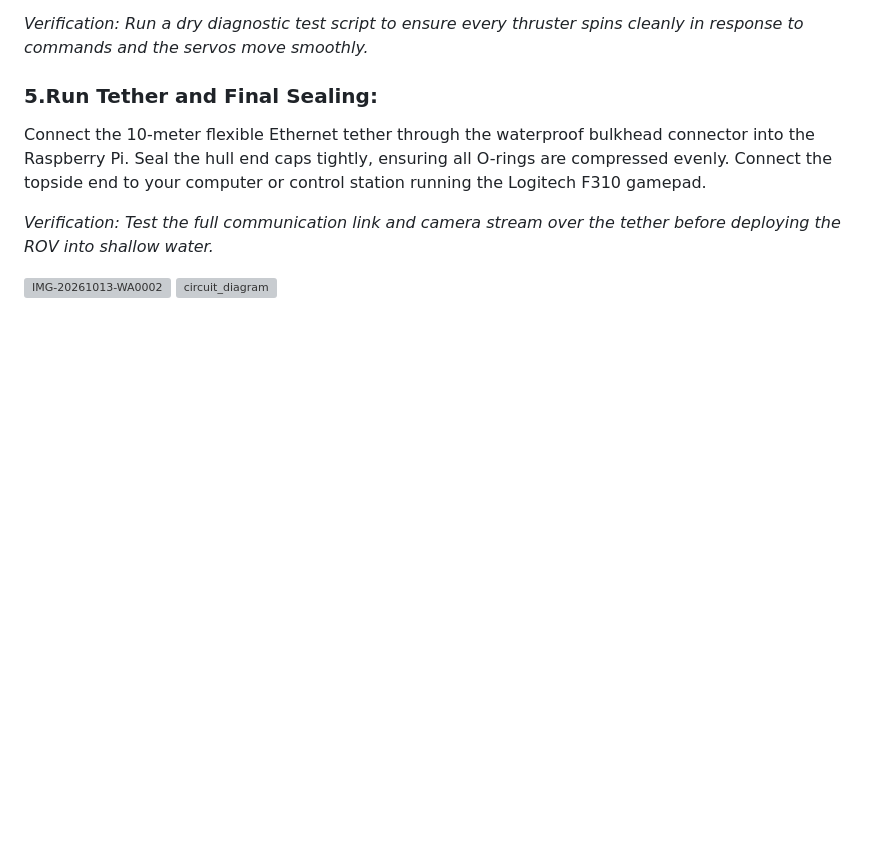
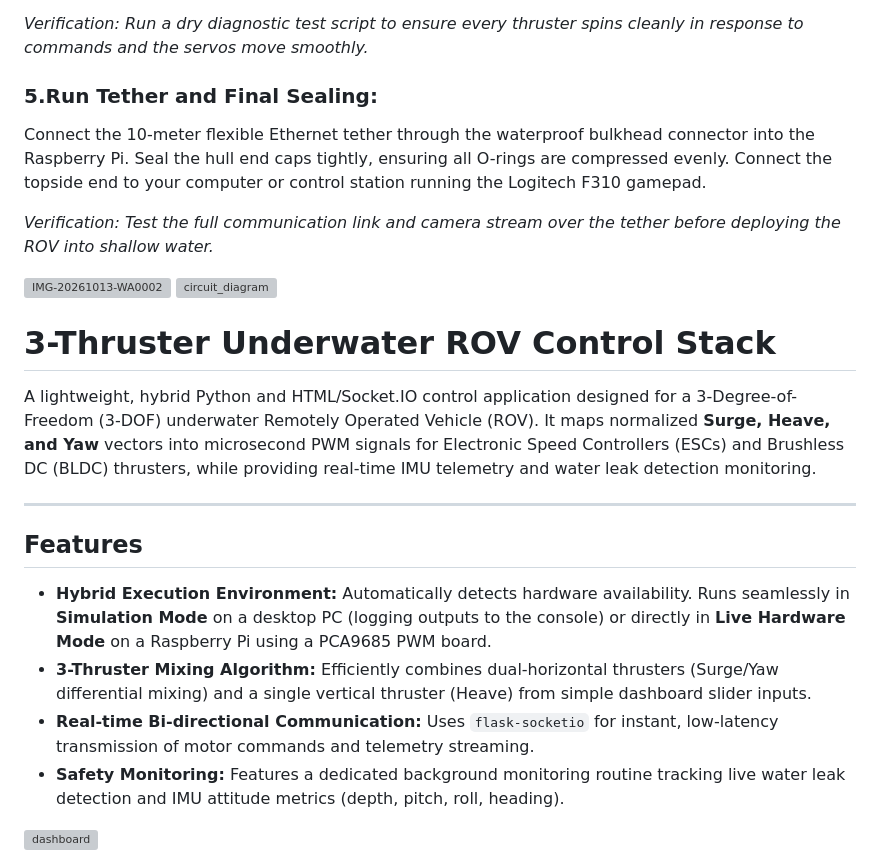
Before and after one commit to DakshikaaTech/Underwater_ROV, a Markdown page: README.md, the part around the change. Drawn GitHub-style; blank space fills up the shorter version; grey boxes are pictures that could not be loaded.

Commit message:
Update README with project details and features
Added project overview and features for the 3-Thruster Underwater ROV Control Stack.

```diff
--- a/README.md
+++ b/README.md
@@ -76,3 +76,17 @@ Connect the 10-meter flexible Ethernet tether through the waterproof bulkhead co
 <img width="942" height="1280" alt="IMG-20261013-WA0002" src="https://github.com/user-attachments/assets/bc79679e-8df5-473e-9314-480e1107ce19" />
 
 <img width="1536" height="1024" alt="circuit_diagram" src="https://github.com/user-attachments/assets/7c728d2c-177f-4745-a814-d56bee7480bd" />
+
+# 3-Thruster Underwater ROV Control Stack
+
+A lightweight, hybrid Python and HTML/Socket.IO control application designed for a 3-Degree-of-Freedom (3-DOF) underwater Remotely Operated Vehicle (ROV). It maps normalized **Surge, Heave, and Yaw** vectors into microsecond PWM signals for Electronic Speed Controllers (ESCs) and Brushless DC (BLDC) thrusters, while providing real-time IMU telemetry and water leak detection monitoring.
+
+---
+
+## Features
+* **Hybrid Execution Environment:** Automatically detects hardware availability. Runs seamlessly in **Simulation Mode** on a desktop PC (logging outputs to the console) or directly in **Live Hardware Mode** on a Raspberry Pi using a PCA9685 PWM board.
+* **3-Thruster Mixing Algorithm:** Efficiently combines dual-horizontal thrusters (Surge/Yaw differential mixing) and a single vertical thruster (Heave) from simple dashboard slider inputs.
+* **Real-time Bi-directional Communication:** Uses `flask-socketio` for instant, low-latency transmission of motor commands and telemetry streaming.
+* **Safety Monitoring:** Features a dedicated background monitoring routine tracking live water leak detection and IMU attitude metrics (depth, pitch, roll, heading).
+
+<img width="959" height="474" alt="dashboard" src="https://github.com/user-attachments/assets/1319d8bb-0448-40f2-ac88-98a0b6877dec" />
```
